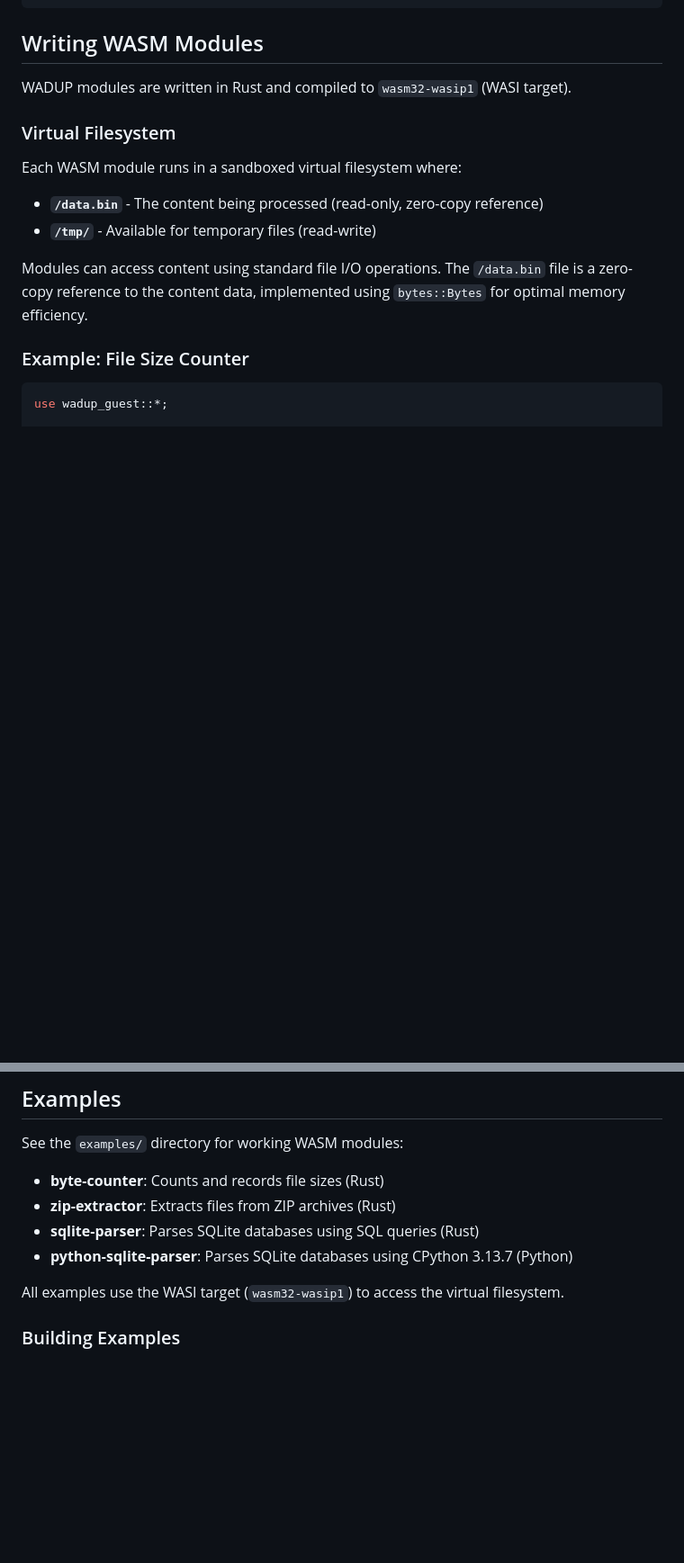
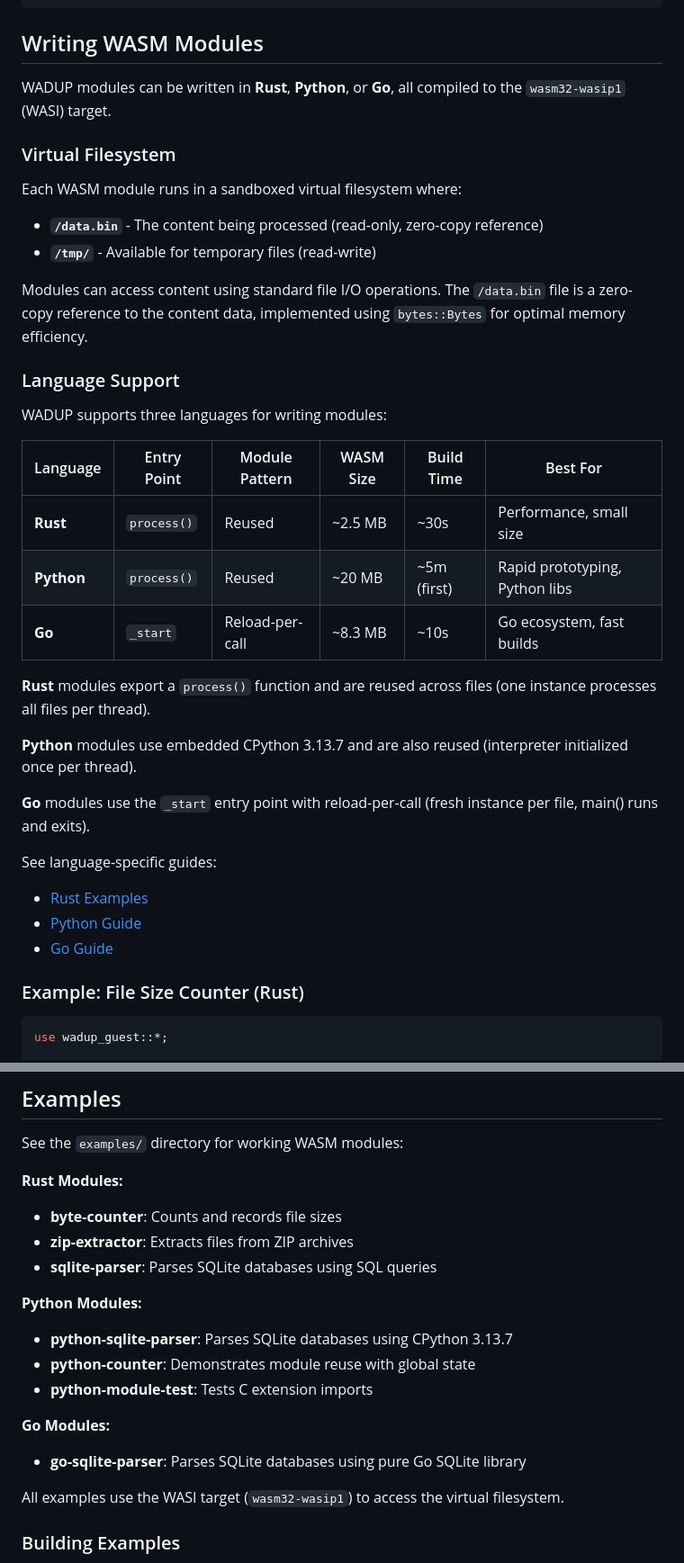
Before and after one commit to tordynnar/wadup2, a Markdown page: README.md, 2 parts joined by grey strips. Shown at 90% size. Drawn GitHub-style; blank space fills up the shorter version.

````diff
--- a/README.md
+++ b/README.md
@@ -40,7 +40,7 @@ wadup \
 
 ## Writing WASM Modules
 
-WADUP modules are written in Rust and compiled to `wasm32-wasip1` (WASI target).
+WADUP modules can be written in **Rust**, **Python**, or **Go**, all compiled to the `wasm32-wasip1` (WASI) target.
 
 ### Virtual Filesystem
 
@@ -50,7 +50,28 @@ Each WASM module runs in a sandboxed virtual filesystem where:
 
 Modules can access content using standard file I/O operations. The `/data.bin` file is a zero-copy reference to the content data, implemented using `bytes::Bytes` for optimal memory efficiency.
 
-### Example: File Size Counter
+### Language Support
+
+WADUP supports three languages for writing modules:
+
+| Language | Entry Point | Module Pattern | WASM Size | Build Time | Best For |
+|----------|-------------|----------------|-----------|------------|----------|
+| **Rust** | `process()` | Reused | ~2.5 MB | ~30s | Performance, small size |
+| **Python** | `process()` | Reused | ~20 MB | ~5m (first) | Rapid prototyping, Python libs |
+| **Go** | `_start` | Reload-per-call | ~8.3 MB | ~10s | Go ecosystem, fast builds |
+
+**Rust** modules export a `process()` function and are reused across files (one instance processes all files per thread).
+
+**Python** modules use embedded CPython 3.13.7 and are also reused (interpreter initialized once per thread).
+
+**Go** modules use the `_start` entry point with reload-per-call (fresh instance per file, main() runs and exits).
+
+See language-specific guides:
+- [Rust Examples](examples/sqlite-parser/README.md)
+- [Python Guide](examples/python-sqlite-parser/README.md)
+- [Go Guide](examples/go-sqlite-parser/README.md)
+
+### Example: File Size Counter (Rust)
 
 ```rust
 use wadup_guest::*;
@@ -260,10 +302,18 @@ Module-defined tables use `content_uuid` as a foreign key to `__wadup_content.uu
 
 See the `examples/` directory for working WASM modules:
 
-- **byte-counter**: Counts and records file sizes (Rust)
-- **zip-extractor**: Extracts files from ZIP archives (Rust)
-- **sqlite-parser**: Parses SQLite databases using SQL queries (Rust)
-- **python-sqlite-parser**: Parses SQLite databases using CPython 3.13.7 (Python)
+**Rust Modules:**
+- **byte-counter**: Counts and records file sizes
+- **zip-extractor**: Extracts files from ZIP archives
+- **sqlite-parser**: Parses SQLite databases using SQL queries
+
+**Python Modules:**
+- **python-sqlite-parser**: Parses SQLite databases using CPython 3.13.7
+- **python-counter**: Demonstrates module reuse with global state
+- **python-module-test**: Tests C extension imports
+
+**Go Modules:**
+- **go-sqlite-parser**: Parses SQLite databases using pure Go SQLite library
 
 All examples use the WASI target (`wasm32-wasip1`) to access the virtual filesystem.
 
````
Also changed, not shown: other parts of README.md (+54 -5 lines), examples/go-sqlite-parser/README.md (added, +330 -0 lines).
